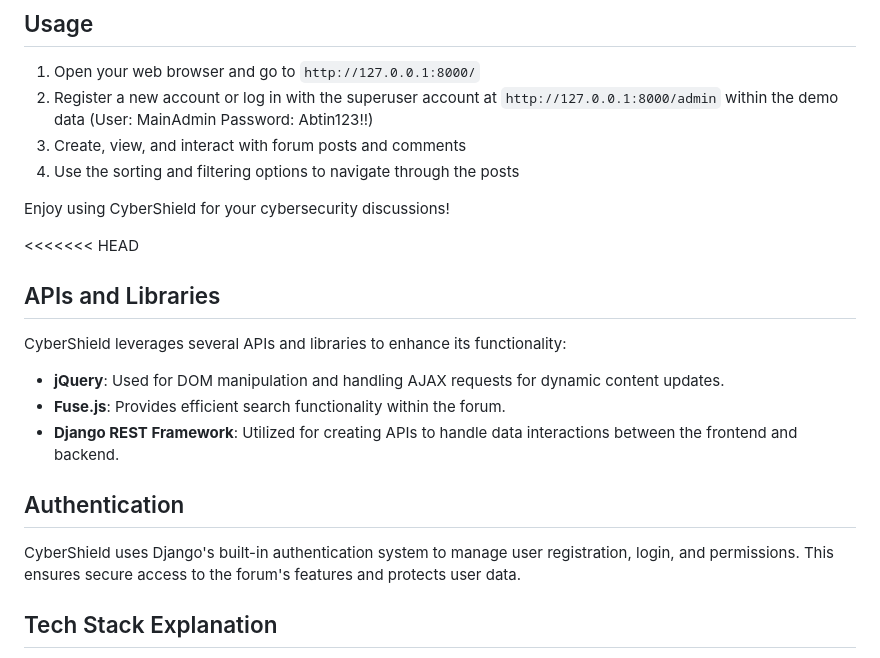
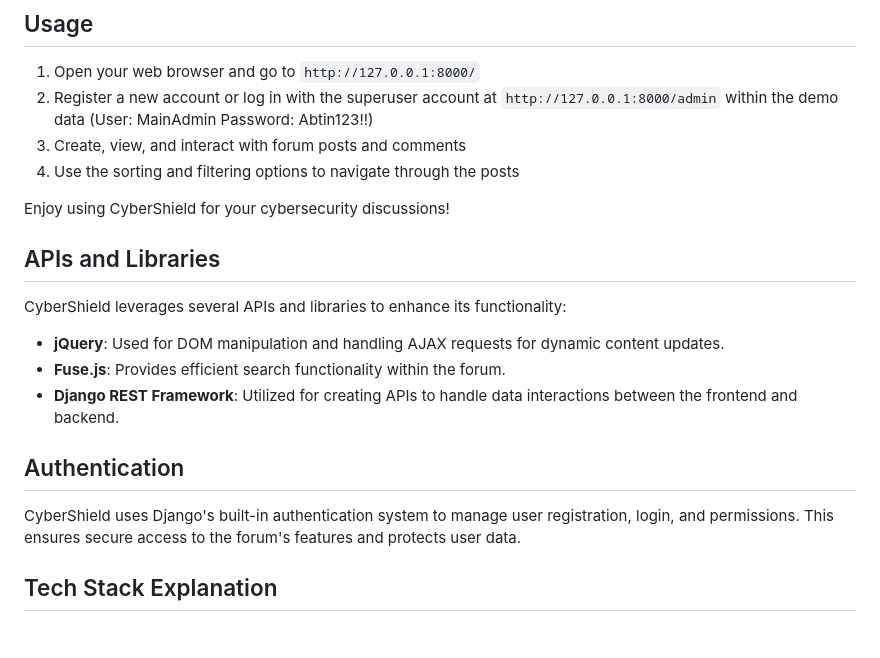
Before and after one commit to abtinmbm/cybershield, a Markdown page: README.md, the part around the change. Drawn GitHub-style; blank space fills up the shorter version.

```diff
--- a/README.md
+++ b/README.md
@@ -57,17 +57,14 @@ To get a local copy up and running follow these simple steps.
 
 Enjoy using CyberShield for your cybersecurity discussions!
 
-<<<<<<< HEAD
 ## APIs and Libraries
 CyberShield leverages several APIs and libraries to enhance its functionality:
 - **jQuery**: Used for DOM manipulation and handling AJAX requests for dynamic content updates.
 - **Fuse.js**: Provides efficient search functionality within the forum.
 - **Django REST Framework**: Utilized for creating APIs to handle data interactions between the frontend and backend.
 
-
 ## Authentication
 CyberShield uses Django's built-in authentication system to manage user registration, login, and permissions. This ensures secure access to the forum's features and protects user data.
-
 
 ## Tech Stack Explanation
 - **Django**: Chosen for its robust framework and ease of use in building secure web applications.
```
